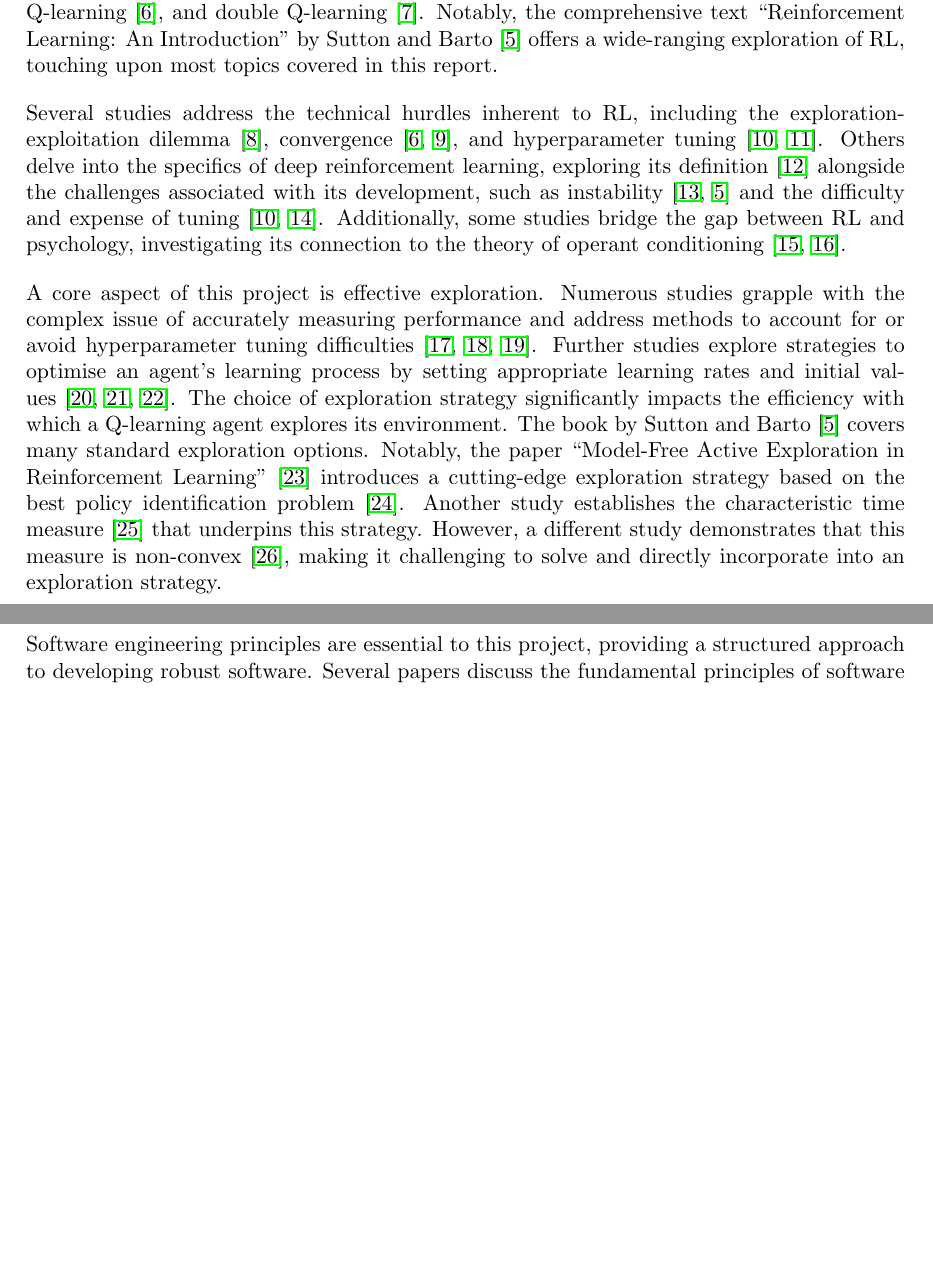
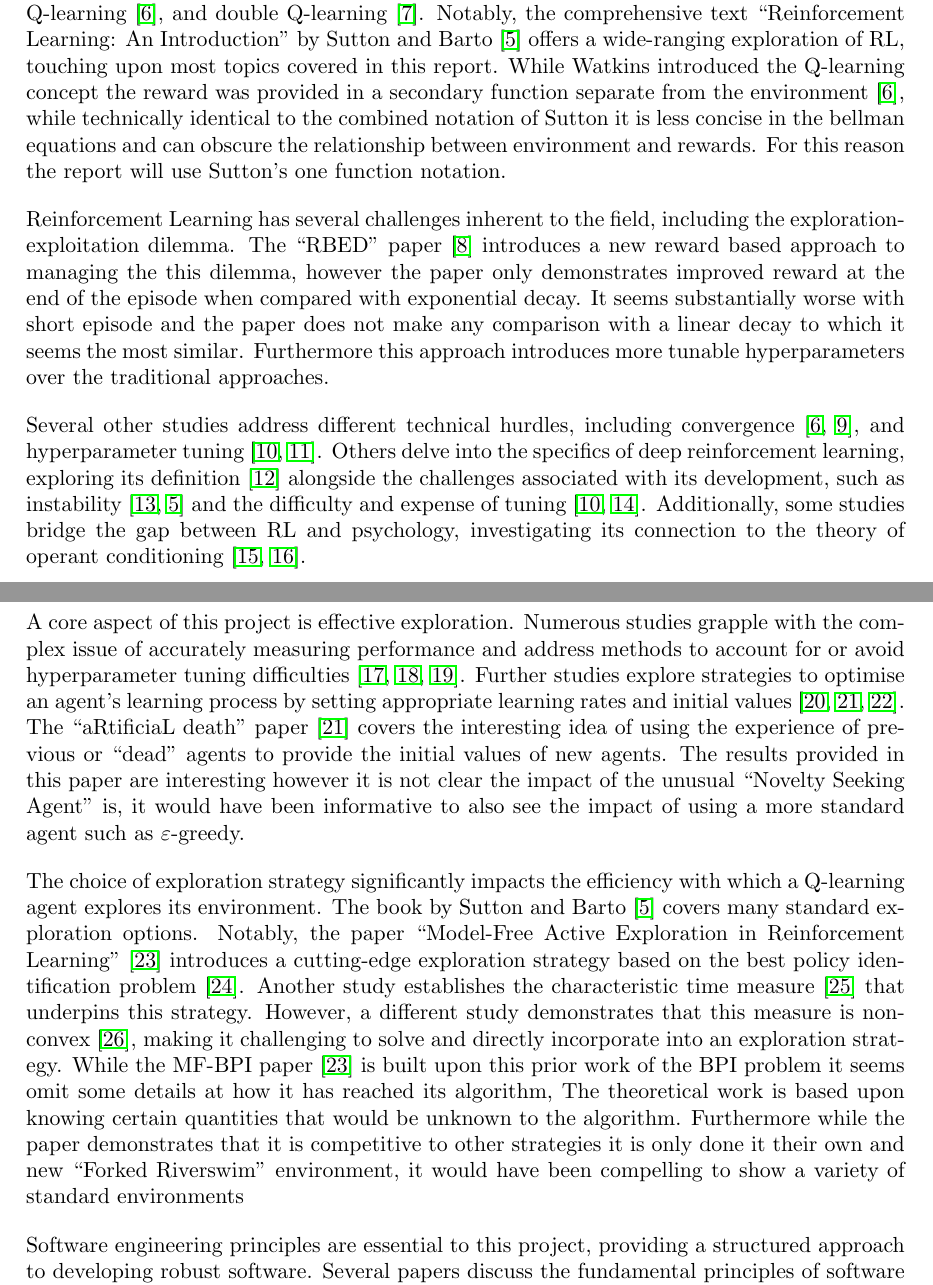
Before and after one commit to CougarTasker/reinforcement-learning-msci-project, a LaTeX thesis (reports/Final/Final_Report.tex): two parts of pages 8 and 9 of 49, joined at a grey line, cut so that both start at the same text, the shorter picture padded with empty space. Compiled offline with pdfLaTeX.

Commit message:
wip: made literature review more critical, improved aims and objective section.

```diff
--- a/reports/Final/Final_Report.tex
+++ b/reports/Final/Final_Report.tex
@@ -111,11 +111,15 @@ Through this project, I aim to improve my understanding of autonomous agents' be
 
 This section reviews the relevant literature on Reinforcement Learning as well as some of the broader fields of Artificial Intelligence (AI) and Machine Learning (ML). The literature selection focuses on the foundations of RL and its potential ethical and societal implications.
 
-Implementing RL algorithms is central to this project. Several studies provide a foundation in core concepts such as the Bellman equations~\cite{bellman1957}, Markov Decision Processes (MDPs)~\cite{meyn2012markov,sutton2018reinforcement}, Q-learning~\cite{watkins1992q}, and double Q-learning~\cite{doubleQLearning}. Notably, the comprehensive text \say{Reinforcement Learning: An Introduction} by Sutton and Barto~\cite{sutton2018reinforcement} offers a wide-ranging exploration of RL, touching upon most topics covered in this report.
+Implementing RL algorithms is central to this project. Several studies provide a foundation in core concepts such as the Bellman equations~\cite{bellman1957}, Markov Decision Processes (MDPs)~\cite{meyn2012markov,sutton2018reinforcement}, Q-learning~\cite{watkins1992q}, and double Q-learning~\cite{doubleQLearning}. Notably, the comprehensive text \say{Reinforcement Learning: An Introduction} by Sutton and Barto~\cite{sutton2018reinforcement} offers a wide-ranging exploration of RL, touching upon most topics covered in this report. While Watkins introduced the Q-learning concept the reward was provided in a secondary function separate from the environment~\cite{watkins1992q}, while technically identical to the combined notation of Sutton it is less concise in the bellman equations and can obscure the relationship between environment and rewards. For this reason the report will use Sutton's one function notation.
 
-Several studies address the technical hurdles inherent to RL, including the exploration-exploitation dilemma~\cite{rewardEpsilonDecay}, convergence~\cite{watkins1992q, QlearningConvergance}, and hyperparameter tuning~\cite{deepRLChallanges, searchStrategies}. Others delve into the specifics of deep reinforcement learning, exploring its definition~\cite{deepRLOverview} alongside the challenges associated with its development, such as instability~\cite{deepOnVsOffPolicy,sutton2018reinforcement} and the difficulty and expense of tuning~\cite{deepRLChallanges, DeepRLCost}. Additionally, some studies bridge the gap between RL and psychology, investigating its connection to the theory of operant conditioning~\cite{shteingart2014reinforcement,staddon2003operant}.
+Reinforcement Learning has several challenges inherent to the field, including the exploration-exploitation dilemma. The \say{RBED} paper~\cite{rewardEpsilonDecay} introduces a new reward based approach to managing the this dilemma, however the paper only demonstrates improved reward at the end of the episode when compared with exponential decay. It seems substantially worse with short episode and the paper does not make any comparison with a linear decay to which it seems the most similar. Furthermore this approach introduces more tunable hyperparameters over the traditional approaches.
 
-A core aspect of this project is effective exploration. Numerous studies grapple with the complex issue of accurately measuring performance and address methods to account for or avoid hyperparameter tuning difficulties~\cite{assessingDeepRL, evaluatingRL, parameterFreeExploration}. Further studies explore strategies to optimise an agent's learning process by setting appropriate learning rates and initial values~\cite{even2003learning, deathTransfer,decayingLearningRates}. The choice of exploration strategy significantly impacts the efficiency with which a Q-learning agent explores its environment. The book by Sutton and Barto~\cite{sutton2018reinforcement} covers many standard exploration options. Notably, the paper \say{Model-Free Active Exploration in Reinforcement Learning}~\cite{modelFree} introduces a cutting-edge exploration strategy based on the best policy identification problem~\cite{bestPolicyIdentifaction}. Another study establishes the characteristic time measure~\cite{characteristicTime} that underpins this strategy. However, a different study demonstrates that this measure is non-convex~\cite{characteristicTimeNonConvex}, making it challenging to solve and directly incorporate into an exploration strategy.
+Several other studies address different technical hurdles, including convergence~\cite{watkins1992q, QlearningConvergance}, and hyperparameter tuning~\cite{deepRLChallanges, searchStrategies}. Others delve into the specifics of deep reinforcement learning, exploring its definition~\cite{deepRLOverview} alongside the challenges associated with its development, such as instability~\cite{deepOnVsOffPolicy,sutton2018reinforcement} and the difficulty and expense of tuning~\cite{deepRLChallanges, DeepRLCost}. Additionally, some studies bridge the gap between RL and psychology, investigating its connection to the theory of operant conditioning~\cite{shteingart2014reinforcement,staddon2003operant}.
+
+A core aspect of this project is effective exploration. Numerous studies grapple with the complex issue of accurately measuring performance and address methods to account for or avoid hyperparameter tuning difficulties~\cite{assessingDeepRL, evaluatingRL, parameterFreeExploration}. Further studies explore strategies to optimise an agent's learning process by setting appropriate learning rates and initial values~\cite{even2003learning, deathTransfer,decayingLearningRates}. The \say{aRtificiaL death} paper~\cite{deathTransfer} covers the interesting idea of using the experience of previous or \say{dead} agents to provide the initial values of new agents. The results provided in this paper are interesting however it is not clear the impact of the unusual \say{Novelty Seeking Agent} is, it would have been informative to also see the impact of using a more standard agent such as $\varepsilon$-greedy.
+
+The choice of exploration strategy significantly impacts the efficiency with which a Q-learning agent explores its environment. The book by Sutton and Barto~\cite{sutton2018reinforcement} covers many standard exploration options. Notably, the paper \say{Model-Free Active Exploration in Reinforcement Learning}~\cite{modelFree} introduces a cutting-edge exploration strategy based on the best policy identification problem~\cite{bestPolicyIdentifaction}. Another study establishes the characteristic time measure~\cite{characteristicTime} that underpins this strategy. However, a different study demonstrates that this measure is non-convex~\cite{characteristicTimeNonConvex}, making it challenging to solve and directly incorporate into an exploration strategy. While the MF-BPI paper~\cite{modelFree} is built upon this prior work of the BPI problem it seems omit some details at how it has reached its algorithm, The theoretical work is based upon knowing certain quantities that would be unknown to the algorithm. Furthermore while the paper demonstrates that it is competitive to other strategies it is only done it their own and new \say{Forked Riverswim} environment, it would have been compelling to show a variety of standard environments
 
 Software engineering principles are essential to this project, providing a structured approach to developing robust software. Several papers discuss the fundamental principles of software engineering and their practical application~\cite{softwareEngineringPrinciples,van2008software}. Unit testing, a cornerstone of software engineering, is evaluated in a survey that highlights its strengths and limitations~\cite{unitTestingSurvey}. The application utilises a Model-View-Controller (MVC) architecture variant, and several papers explore similar architectures~\cite{webMVC, mvvm, gamesMVC}. Finally, a study examines the technical considerations involved in creating machine learning applications using Python~\cite{pythonMachineLearning}. Two additional papers delve into aspects of modern software development: development containers~\cite{developmentContainers} and Python best practices such as inline documentation~\cite{pythonAutoDoc}.
 
```
Also changed, not shown: reports/Final/Final_Report.pdf.
